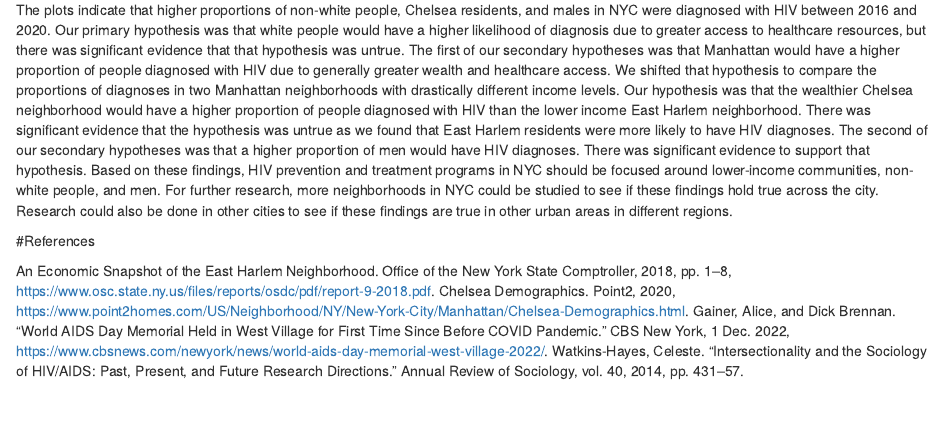
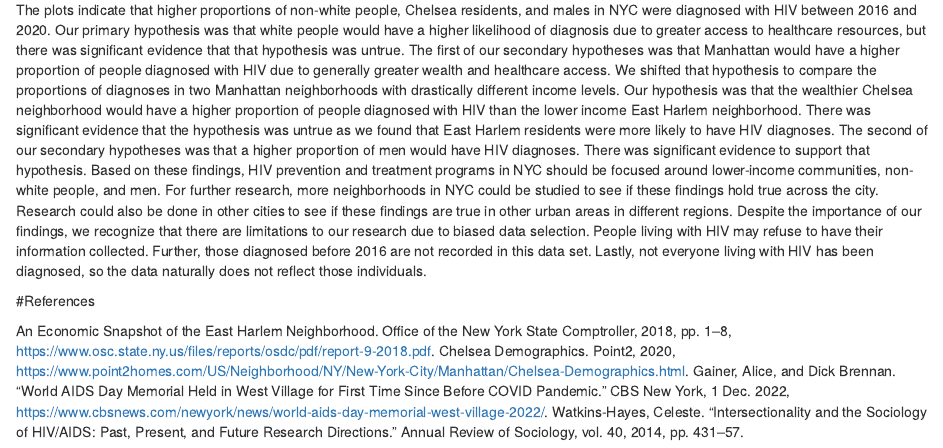
Before and after one commit to darab2/192-Project, an R Markdown document (Project.Rmd): the page in a window 1100 px wide, from 4600 px down. Rendered offline with R 4.5, knitr and Pandoc, with nearby package versions.

Commit message:
Added to discussion

```diff
--- a/Project.Rmd
+++ b/Project.Rmd
@@ -200,7 +200,8 @@ Since the p-value for the z-test we performed is 3.15e^-141, which is less than
 
 #Discussion
 
-The plots indicate that higher proportions of non-white people, Chelsea residents, and males in NYC were diagnosed with HIV between 2016 and 2020. Our primary hypothesis was that white people would have a higher likelihood of diagnosis due to greater access to healthcare resources, but there was significant evidence that that hypothesis was untrue. The first of our secondary hypotheses was that Manhattan would have a higher proportion of people diagnosed with HIV due to generally greater wealth and healthcare access. We shifted that hypothesis to compare the proportions of diagnoses in two Manhattan neighborhoods with drastically different income levels. Our hypothesis was that the wealthier Chelsea neighborhood would have a higher proportion of people diagnosed with HIV than the lower income East Harlem neighborhood. There was significant evidence that the hypothesis was untrue as we found that East Harlem residents were more likely to have HIV diagnoses. The second of our secondary hypotheses was that a higher proportion of men would have HIV diagnoses. There was significant evidence to support that hypothesis. Based on these findings, HIV prevention and treatment programs in NYC should be focused around lower-income communities, non-white people, and men. For further research, more neighborhoods in NYC could be studied to see if these findings hold true across the city. Research could also be done in other cities to see if these findings are true in other urban areas in different regions.
+The plots indicate that higher proportions of non-white people, Chelsea residents, and males in NYC were diagnosed with HIV between 2016 and 2020. Our primary hypothesis was that white people would have a higher likelihood of diagnosis due to greater access to healthcare resources, but there was significant evidence that that hypothesis was untrue. The first of our secondary hypotheses was that Manhattan would have a higher proportion of people diagnosed with HIV due to generally greater wealth and healthcare access. We shifted that hypothesis to compare the proportions of diagnoses in two Manhattan neighborhoods with drastically different income levels. Our hypothesis was that the wealthier Chelsea neighborhood would have a higher proportion of people diagnosed with HIV than the lower income East Harlem neighborhood. There was significant evidence that the hypothesis was untrue as we found that East Harlem residents were more likely to have HIV diagnoses. The second of our secondary hypotheses was that a higher proportion of men would have HIV diagnoses. There was significant evidence to support that hypothesis. Based on these findings, HIV prevention and treatment programs in NYC should be focused around lower-income communities, non-white people, and men. For further research, more neighborhoods in NYC could be studied to see if these findings hold true across the city. Research could also be done in other cities to see if these findings are true in other urban areas in different regions. Despite the importance of our findings, we recognize that there are limitations to our research due to biased data selection. People living with HIV may refuse to have their information collected. Further, those diagnosed before 2016 are not recorded in this data set. Lastly, not everyone living with HIV has been diagnosed, so the data naturally does not reflect those individuals.
+
 
 #References
 
```
